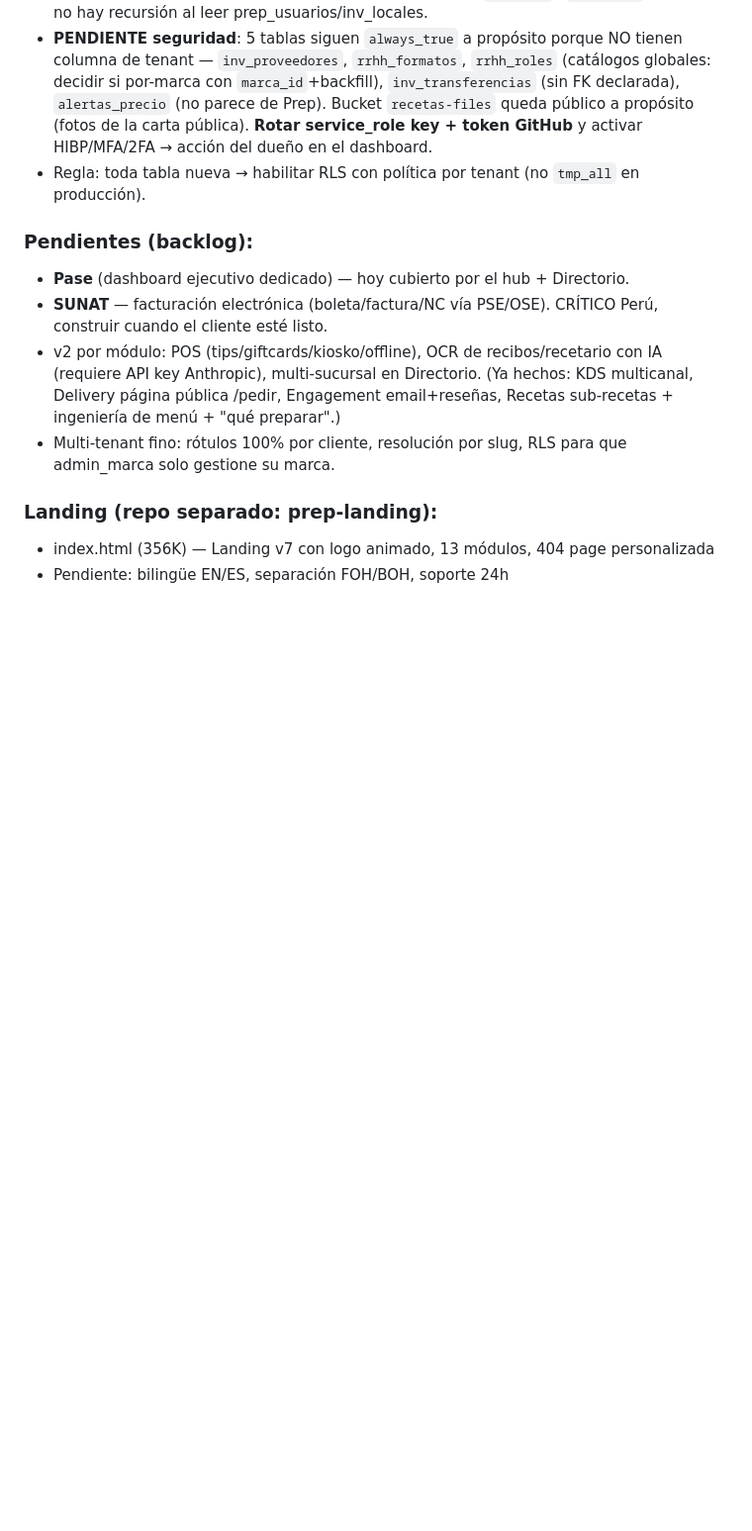
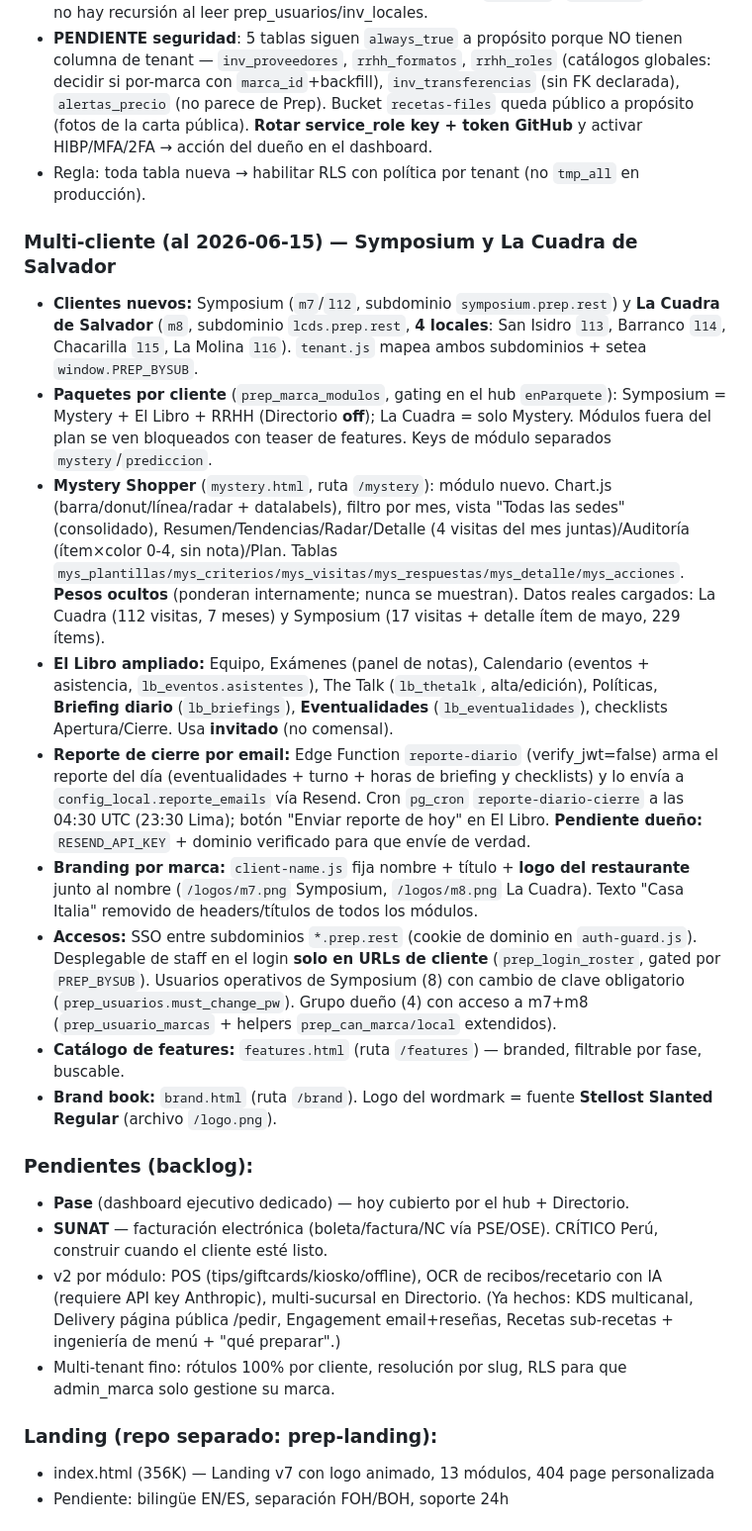
Before and after one commit to franciscobarrientos64/prep-platform, a Markdown page: CLAUDE.md, the part around the change. Shown at 99% size. Drawn GitHub-style; blank space fills up the shorter version.

Commit message:
docs: CLAUDE.md §12 — multi-cliente (Symposium/La Cuadra), Mystery, El Libro ampliado, reporte-diario, branding por marca, accesos
Co-Authored-By: Claude Opus 4.8 (1M context) <noreply@anthropic.com>

```diff
--- a/CLAUDE.md
+++ b/CLAUDE.md
@@ -395,6 +395,17 @@ Cada módulo nuevo debe seguir esta estructura HTML:
 - **PENDIENTE seguridad**: 5 tablas siguen `always_true` a propósito porque NO tienen columna de tenant — `inv_proveedores`, `rrhh_formatos`, `rrhh_roles` (catálogos globales: decidir si por-marca con `marca_id`+backfill), `inv_transferencias` (sin FK declarada), `alertas_precio` (no parece de Prep). Bucket `recetas-files` queda público a propósito (fotos de la carta pública). **Rotar service_role key + token GitHub** y activar HIBP/MFA/2FA → acción del dueño en el dashboard.
 - Regla: toda tabla nueva → habilitar RLS con política por tenant (no `tmp_all` en producción).
 
+### Multi-cliente (al 2026-06-15) — Symposium y La Cuadra de Salvador
+- **Clientes nuevos:** Symposium (`m7`/`l12`, subdominio `symposium.prep.rest`) y **La Cuadra de Salvador** (`m8`, subdominio `lcds.prep.rest`, **4 locales**: San Isidro `l13`, Barranco `l14`, Chacarilla `l15`, La Molina `l16`). `tenant.js` mapea ambos subdominios + setea `window.PREP_BYSUB`.
+- **Paquetes por cliente** (`prep_marca_modulos`, gating en el hub `enParquete`): Symposium = Mystery + El Libro + RRHH (Directorio **off**); La Cuadra = solo Mystery. Módulos fuera del plan se ven bloqueados con teaser de features. Keys de módulo separados `mystery`/`prediccion`.
+- **Mystery Shopper** (`mystery.html`, ruta `/mystery`): módulo nuevo. Chart.js (barra/donut/línea/radar + datalabels), filtro por mes, vista "Todas las sedes" (consolidado), Resumen/Tendencias/Radar/Detalle (4 visitas del mes juntas)/Auditoría (ítem×color 0-4, sin nota)/Plan. Tablas `mys_plantillas/mys_criterios/mys_visitas/mys_respuestas/mys_detalle/mys_acciones`. **Pesos ocultos** (ponderan internamente; nunca se muestran). Datos reales cargados: La Cuadra (112 visitas, 7 meses) y Symposium (17 visitas + detalle ítem de mayo, 229 ítems).
+- **El Libro ampliado:** Equipo, Exámenes (panel de notas), Calendario (eventos + asistencia, `lb_eventos.asistentes`), The Talk (`lb_thetalk`, alta/edición), Políticas, **Briefing diario** (`lb_briefings`), **Eventualidades** (`lb_eventualidades`), checklists Apertura/Cierre. Usa **invitado** (no comensal).
+- **Reporte de cierre por email:** Edge Function `reporte-diario` (verify_jwt=false) arma el reporte del día (eventualidades + turno + horas de briefing y checklists) y lo envía a `config_local.reporte_emails` vía Resend. Cron `pg_cron` `reporte-diario-cierre` a las 04:30 UTC (23:30 Lima); botón "Enviar reporte de hoy" en El Libro. **Pendiente dueño:** `RESEND_API_KEY` + dominio verificado para que envíe de verdad.
+- **Branding por marca:** `client-name.js` fija nombre + título + **logo del restaurante** junto al nombre (`/logos/m7.png` Symposium, `/logos/m8.png` La Cuadra). Texto "Casa Italia" removido de headers/títulos de todos los módulos.
+- **Accesos:** SSO entre subdominios `*.prep.rest` (cookie de dominio en `auth-guard.js`). Desplegable de staff en el login **solo en URLs de cliente** (`prep_login_roster`, gated por `PREP_BYSUB`). Usuarios operativos de Symposium (8) con cambio de clave obligatorio (`prep_usuarios.must_change_pw`). Grupo dueño (4) con acceso a m7+m8 (`prep_usuario_marcas` + helpers `prep_can_marca/local` extendidos).
+- **Catálogo de features:** `features.html` (ruta `/features`) — branded, filtrable por fase, buscable.
+- **Brand book:** `brand.html` (ruta `/brand`). Logo del wordmark = fuente **Stellost Slanted Regular** (archivo `/logo.png`).
+
 ### Pendientes (backlog):
 - **Pase** (dashboard ejecutivo dedicado) — hoy cubierto por el hub + Directorio.
 - **SUNAT** — facturación electrónica (boleta/factura/NC vía PSE/OSE). CRÍTICO Perú, construir cuando el cliente esté listo.
```
